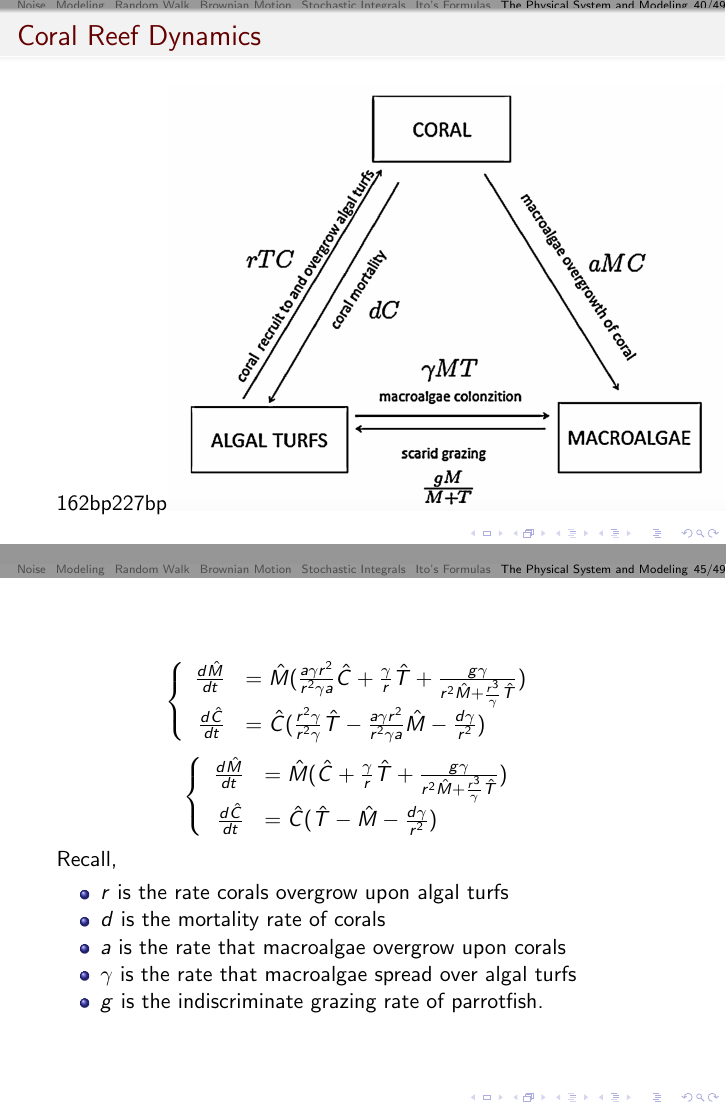
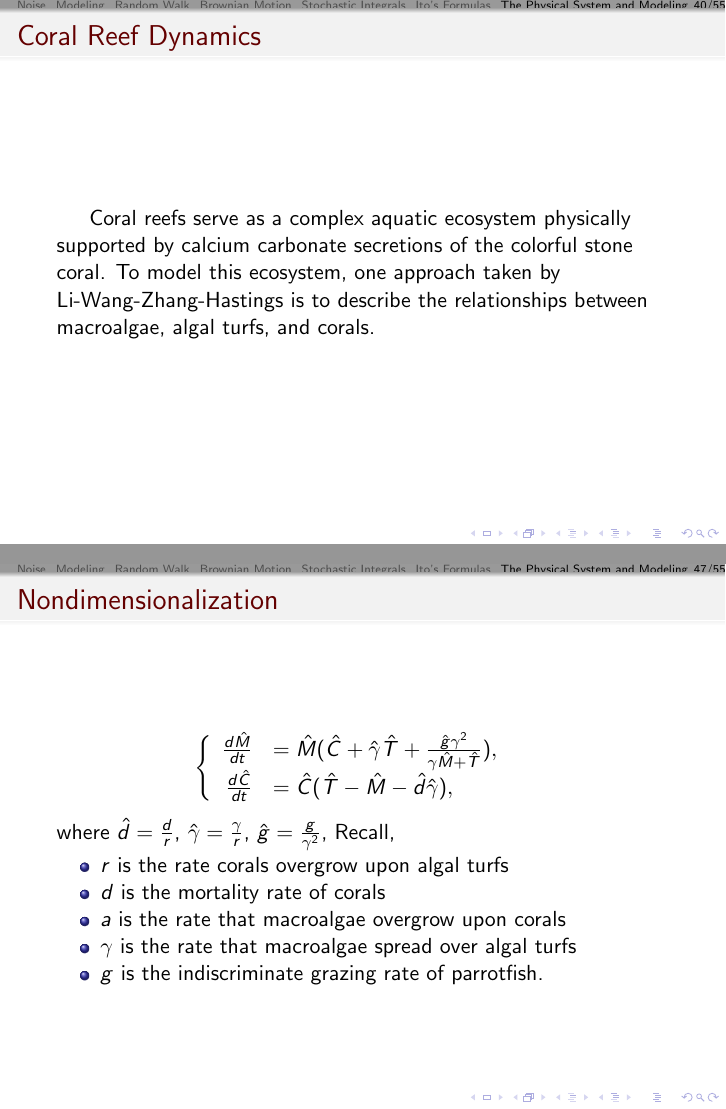
Before and after one commit to SUNY-SDE-2015/REU15, LaTeX slides (Presentations/Midterm/Presentation1.tex, which reads Presentations/Midterm/modeling.tex): pages 40 and 45 of 49 before the commit and pages 40 and 47 of 55 after it, joined at a grey line. Compiled offline with pdfLaTeX.

Commit message:
Updates to Model.tex

```diff
--- a/Presentations/Midterm/modeling.tex
+++ b/Presentations/Midterm/modeling.tex
@@ -18,26 +18,31 @@
 \begin{frame}
   \frametitle{Type I Response}
    Linear: $y'=\alpha y$\\ Applied to phenomena including chemical reaction kinetics.
-   \includegraphics[scale=.4]{typeI}
+   \includegraphics[scale=.4]{RplotType3.png}
 \end{frame}
 
 \begin{frame}
   \frametitle{Type II Response}
     Type II: $y'=\frac{\alpha y}{y+L}$\\Models population growth until carrying capacity is reached.
-   \includegraphics[natwidth=162bp, natheight=227bp,width=280bp]{typeII.jpg}
+   \includegraphics[natwidth=162bp, natheight=227bp,width=280bp]{RplotType2.png}
 \end{frame}
 
 \begin{frame}
   \frametitle{Type III Response}
     Logistic Curve: $y'=y(1-y)$. Used to model neuronal action potentials.
-    \includegraphics[scale=.4]{typeIII.jpg}
+    \includegraphics[scale=.4]{RplotType1.png}
+\end{frame}
+
+\begin{frame}
+\frametitle{Coral Reef Dynamics}
+\hspace{1.5em}Coral reefs serve as a complex aquatic ecosystem physically supported by calcium carbonate secretions of the colorful stone coral. To model this ecosystem, one approach taken by Li-Wang-Zhang-Hastings is to describe the relationships between macroalgae, algal turfs, and corals.
 \end{frame}
 
 \begin{frame}
 \frametitle{Coral Reef Dynamics}
 \includegraphics[natwidth=162bp,natheight=227bp,width=280bp]{./coral-reef-triangle.png}
 \end{frame}
-\begin{frame}
+\begin{frame}\frametitle{Coral Reef Dynamics}
 $$\begin{cases}\begin{array}{rl}
 \frac{dM}{dt}\hspace{-.8em}&=aMC - \frac{gM}{M+T}+\gamma M T\\
 \frac{dC}{dt}\hspace{-.8em}&=rTC - dC - aMC\\
@@ -51,8 +56,8 @@ $$\begin{cases}\begin{array}{rl}
 \end{itemize}
 \end{frame}
 
-\begin{frame}
-If we restrict our scope to regions entirely covered by coral, macroalgae, and algalturf, we may suppose that $M+C+T=1$ implying that  $\frac{dT}{dt}=-\frac{dM}{dt}-\frac{dC}{dt}$. This substitution allows us to  reduce our system to, $$\begin{cases}
+\begin{frame}\frametitle{Coral Reef Dynamics}
+\hspace{1.57em}Note that our scope is limited to regions entirely covered by coral, macroalgae, and algalturf, as $\frac{dT}{dt}=-\frac{dM}{dt}-\frac{dC}{dt}$ implies $M+C+T=constant$, say $constant = 1$.  We reduce our system to, $$\begin{cases}
 \begin{array}{rl}
 \frac{dM}{dt}&= aMC-\frac{gM}{M+T} + \gamma MT\\
 \frac{dC}{dt}&=rTC-dC-aMC
@@ -61,10 +66,14 @@ If we restrict our scope to regions entirely covered by coral, macroalgae, and a
 
 \begin{frame}
   \frametitle{Nondimensionalization}
-  To simplify systems of equations we scale problems using the technique of nondimensionalization: set {\begin{itemize}\itemsep0pt\item $M(t)=\overline{M}\HAT{M}(s)$;\\\item $C(t)=\overline{C}\HAT{C}(s)$;\\\item $T(t)=\overline{T}\HAT{T}(s)$, and;\\\item $t=\tau s$. \end{itemize} From this we get: \begin{itemize}\itemsep0pt \item$\frac{dM}{dt}=\overline{M}\HAT{M}'\frac{ds}{dt}$;\\\item $\frac{dC}{dt}=\overline{C}\HAT{C}'\frac{ds}{dt}$;\\\item $\frac{dT}{dt}=\overline{T}\HAT{T}'\frac{ds}{dt}$, and;\\ $\frac{ds}{dt}=\frac{1}{\tau}.$\end{itemize} }Our system then becomes: $$\begin{cases}
+  \hspace{1.57em}To simplify systems of equations we scale problems using the technique of nondimensionalization: set {\begin{itemize}\itemsep0pt\item $M(t)=\overline{M}\HAT{M}(s)$;\\\item $C(t)=\overline{C}\HAT{C}(s)$;\\\item $T(t)=\overline{T}\HAT{T}(s)$, and;\\\item $t=\tau s$. \end{itemize} From this we get: \begin{itemize}\itemsep0pt \item$\frac{dM}{dt}=\overline{M}\HAT{M}'\frac{ds}{dt}$;\\\item $\frac{dC}{dt}=\overline{C}\HAT{C}'\frac{ds}{dt}$;\\\item $\frac{dT}{dt}=\overline{T}\HAT{T}'\frac{ds}{dt}$, and;\\ \item $\frac{ds}{dt}=\frac{1}{\tau}.$\end{itemize} }
+  \end{frame}
+ \begin{frame}
+  \frametitle{Nondimensionalization}Our system then becomes: $$\begin{cases}
 \begin{array}{rl}
 \frac{\overline{M}}{\tau}\frac{d\HAT{M}}{dt}&= a\overline{M}\overline{C}\HAT{M}\HAT{C}-\frac{g\overline{M}\HAT{M}}{\overline{M}\HAT{M}+\overline{T}\HAT{T}} + \gamma \overline{M}\HAT{M}\overline{T}\HAT{T}\\
 \frac{\overline{C}}{\tau}\frac{d\HAT{C}}{dt}&=r\overline{T}\overline{C}\HAT{T}\HAT{C}-d\overline{C}\HAT{C}-a\overline{M}\overline{C}\HAT{M}\HAT{C}
 \end{array} \end{cases}$$
 \end{frame}
 {\center
+\begin{frame}\frametitle{Nondimensionalization}Set $\overline{T}=\frac{r}{\gamma}$, $\overline{C}=\frac{r^2}{a\gamma}$, $\overline{M}=1$, $\tau=\frac{\gamma}{r^2}$. Then, $$\begin{cases}
@@ -84,14 +84,10 @@ If we restrict our scope to regions entirely covered by coral, macroalgae, and a
 \end{frame}
 }
-\begin{frame}$$\begin{cases}
+\begin{frame}\frametitle{Nondimensionalization}$$\begin{cases}
 \begin{array}{rl}
-\frac{d\HAT{M}}{dt}&= \HAT{M}(\frac{a\gamma r^2}{r^2\gamma a}\HAT{C}+\frac{\gamma}{r}\HAT{T}+\frac{g\gamma}{r^2\HAT{M}+ \frac{r^3}{\gamma}\HAT{T}}) \\
-\frac{d\HAT{C}}{dt}&=\HAT{C}(\frac{r^2\gamma}{r^2\gamma}\HAT{T}-\frac{a\gamma r^2}{r^2\gamma a}\HAT{M}-\frac{d\gamma}{r^2})
-\end{array} \end{cases}$$$$\begin{cases}
-\begin{array}{rl}
-\frac{d\HAT{M}}{dt}&= \HAT{M}(\HAT{C}+\frac{\gamma}{r}\HAT{T}+\frac{g\gamma}{r^2\HAT{M}+ \frac{r^3}{\gamma}\HAT{T}}) \\
-\frac{d\HAT{C}}{dt}&=\HAT{C}(\HAT{T}-\HAT{M}-\frac{d\gamma}{r^2})
-\end{array} \end{cases}$$ Recall, \begin{itemize}\itemsep0pt
+\frac{d\HAT{M}}{dt}&= \HAT{M}(\HAT{C}+\HAT{\gamma}\HAT{T}+\frac{\HAT{g}\gamma^2}{\gamma\HAT{M}+ \HAT{T}}), \\
+\frac{d\HAT{C}}{dt}&=\HAT{C}(\HAT{T}-\HAT{M}-\HAT{d}\HAT{\gamma}),
+\end{array} \end{cases}$$ where $\HAT{d}=\frac{d}{r}$, $\HAT{\gamma} =\frac{\gamma}{r}$, $\HAT{g}=\frac{g}{\gamma^2}$,  Recall, \begin{itemize}\itemsep0pt
 \item $r$ is the rate corals overgrow upon algal turfs\\
 \item $d$ is the mortality rate of corals\\
 \item $a$ is the rate that macroalgae overgrow upon corals\\
```
Also changed, not shown: Presentations/Midterm/Presentation1.tex (+4 -0 lines), Presentations/Midterm/RplotType1.png (added), Presentations/Midterm/RplotType2.png (added), Presentations/Midterm/RplotType3.png (added), Presentations/Midterm/blue.jpg (added), Presentations/Midterm/coag-cascade.jpg (added), Presentations/Midterm/coag-cascade.png (deleted), Presentations/Midterm/typeI.jpg (deleted), Presentations/Midterm/typeII.jpg (deleted), Presentations/Midterm/typeIII.jpg (deleted), Presentations/Midterm/modeling.tex (45 more changed lines).
